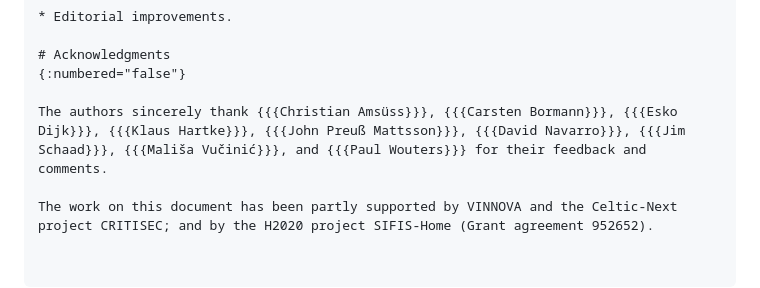
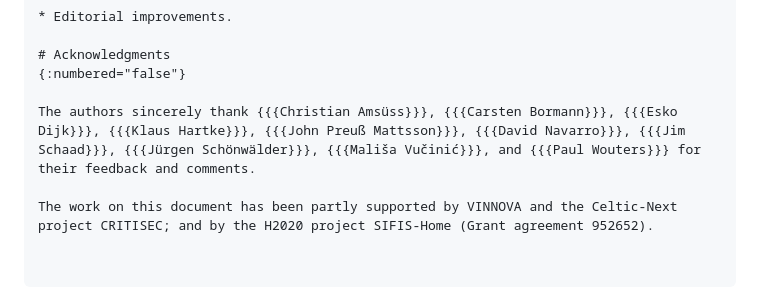
Before and after one commit to core-wg/oscore-edhoc, a Markdown page: draft-ietf-core-oscore-edhoc.md, the part around the change. GitHub-like rendering.

Commit message:
Acknowledgments

```diff
--- a/draft-ietf-core-oscore-edhoc.md
+++ b/draft-ietf-core-oscore-edhoc.md
@@ -721,6 +721,6 @@ Expert reviewers should take into consideration the following points:
 # Acknowledgments
 {:numbered="false"}
 
-The authors sincerely thank {{{Christian Amsüss}}}, {{{Carsten Bormann}}}, {{{Esko Dijk}}}, {{{Klaus Hartke}}}, {{{John Preuß Mattsson}}}, {{{David Navarro}}}, {{{Jim Schaad}}}, {{{Mališa Vučinić}}}, and {{{Paul Wouters}}} for their feedback and comments.
+The authors sincerely thank {{{Christian Amsüss}}}, {{{Carsten Bormann}}}, {{{Esko Dijk}}}, {{{Klaus Hartke}}}, {{{John Preuß Mattsson}}}, {{{David Navarro}}}, {{{Jim Schaad}}}, {{{Jürgen Schönwälder}}}, {{{Mališa Vučinić}}}, and {{{Paul Wouters}}} for their feedback and comments.
 
 The work on this document has been partly supported by VINNOVA and the Celtic-Next project CRITISEC; and by the H2020 project SIFIS-Home (Grant agreement 952652).
```
